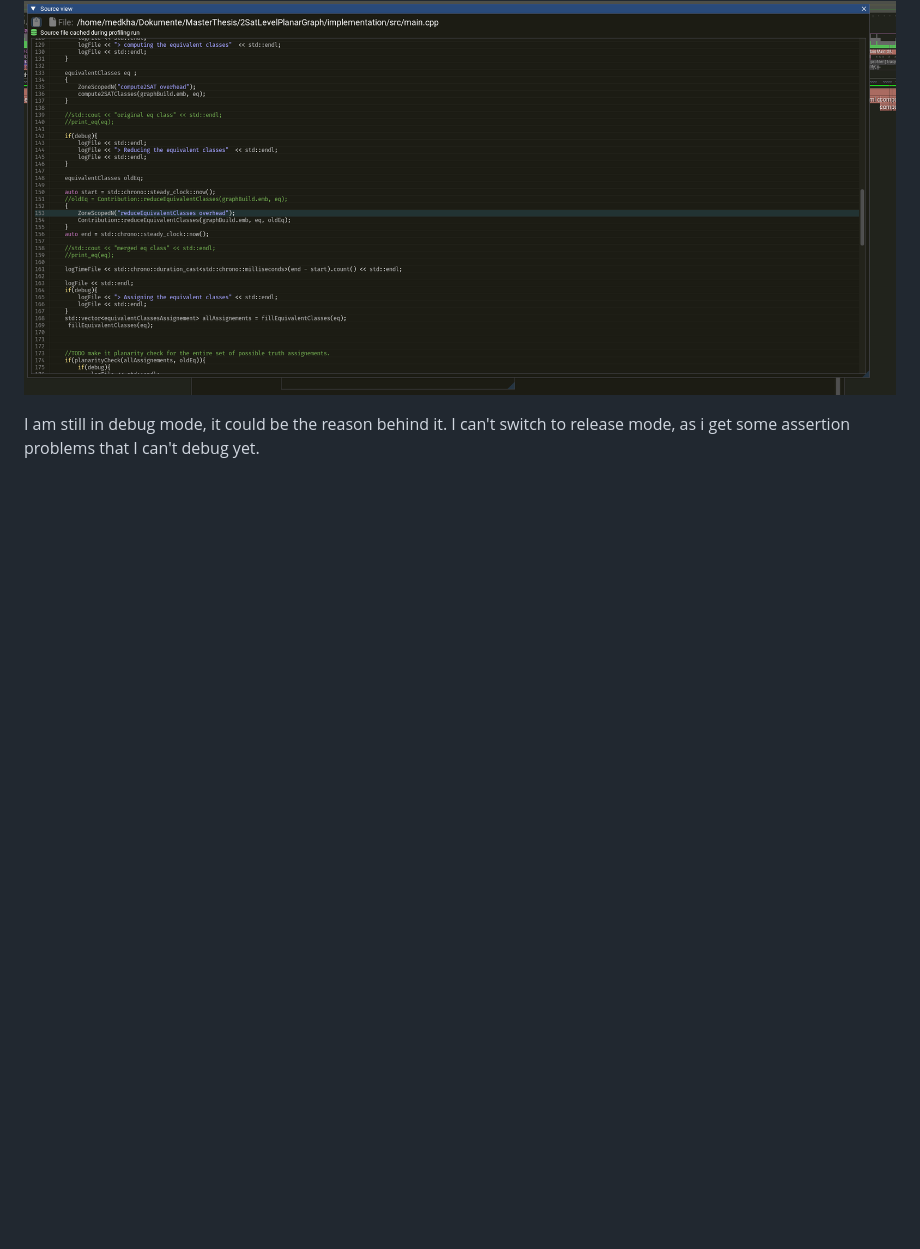
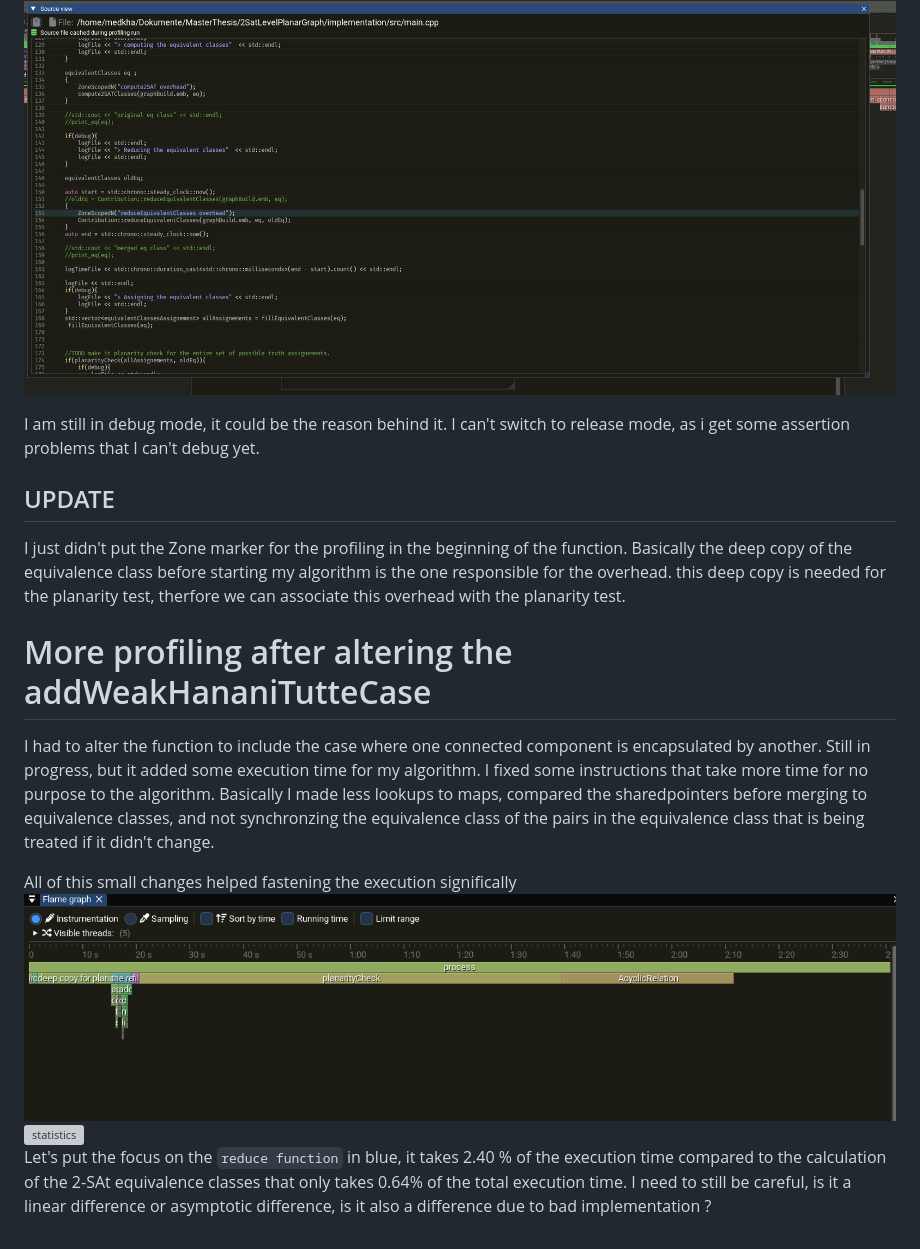
Before and after one commit to medkhabt/2SATPlanarEmbeddingequivalenceReduction, a Markdown page: results/README.md, the part around the change. GitHub-like rendering; pictures changed too: results/profiling_buttleneck_WeakHananiTutteCase/flames.jpg (added); blank space fills up the shorter version; grey boxes are pictures that could not be loaded.

Commit message:
forgotten stuff from last saturday and changing the hanani-tutte case function to include the encapsulation, still in progress tho, added a small report to the current situation

```diff
--- a/results/README.md
+++ b/results/README.md
@@ -19,3 +19,16 @@ still can't figure out what's the issue. ![flame](firstProfiling/flames.png)
 the source code is basically the bloc calling the function, so it's just some overhead that I can't explain yet. ![source](firstProfiling/source_code.png)
 
 I am still in debug mode, it could be the reason behind it. I can't switch to release mode, as i get some assertion problems that I can't debug yet.
+
+## UPDATE
+I just didn't put the Zone marker for the profiling in the beginning of the function. Basically the deep copy of the equivalence class before starting my
+algorithm is the one responsible for the overhead. this deep copy is needed for the planarity test, therfore we can associate this overhead with the planarity test.
+
+# More profiling after altering the addWeakHananiTutteCase
+I had to alter the function to include the case where one connected component is encapsulated by another. Still in progress, but it added some execution time
+for my algorithm. I fixed some instructions that take more time for no purpose to the algorithm. Basically I made less lookups to maps, compared the sharedpointers
+before merging to equivalence classes, and not synchronzing the equivalence class of the pairs in the equivalence class that is being treated if it didn't change.
+
+All of this small changes helped fastening the execution significally ![flame](profiling_buttleneck_WeakHananiTutteCase/flames.jpg) ![statistics](statistics.jpg)
+Let's put the focus on the `reduce function` in blue, it takes 2.40 % of the execution time compared to the calculation of the 2-SAt equivalence classes that only
+takes 0.64% of the total execution time. I need to still be careful, is it a linear difference or asymptotic difference, is it also a difference due to bad implementation ?
```
Also changed, not shown: results/profiling_buttleneck_WeakHananiTutteCase/statistics.jpg (added), results/timeCompairisonOfEqclassAndtheirReduction/compute2satclasses.png (added), results/timeCompairisonOfEqclassAndtheirReduction/reductionFunction.png (added), 7 other files.
